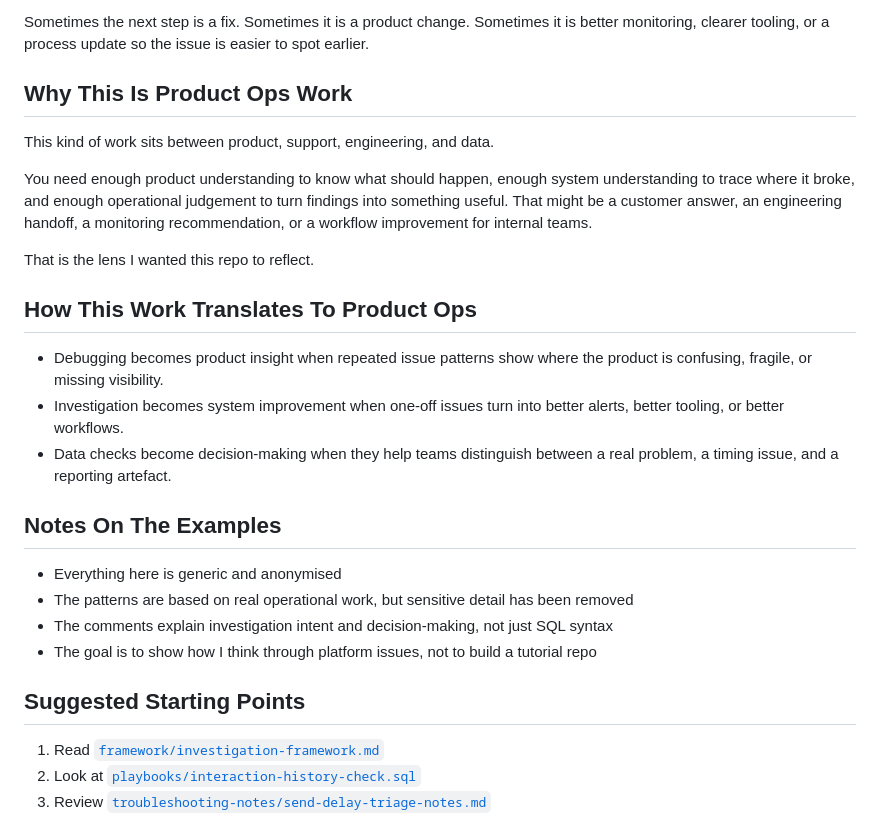
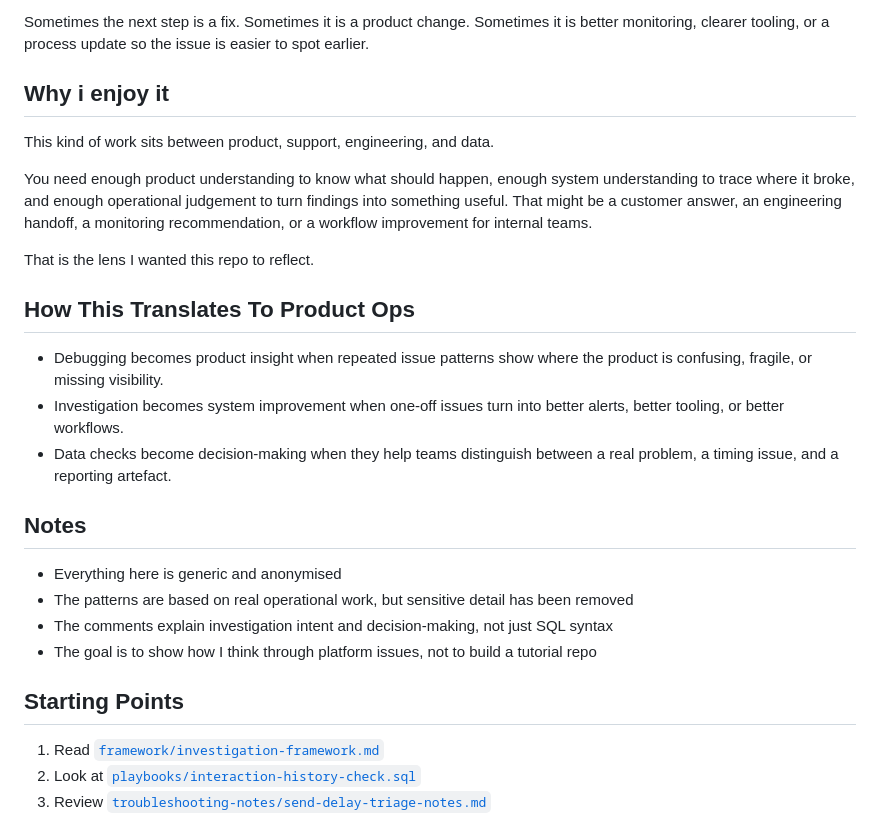
Before and after one commit to abbierosh/abbierosh, a Markdown page: README.md, the part around the change. GitHub-like rendering.

```diff
--- a/README.md
+++ b/README.md
@@ -43,7 +43,7 @@ From there, SQL is one tool in a bigger workflow:
 
 Sometimes the next step is a fix. Sometimes it is a product change. Sometimes it is better monitoring, clearer tooling, or a process update so the issue is easier to spot earlier.
 
-## Why This Is Product Ops Work
+## Why i enjoy it
 
 This kind of work sits between product, support, engineering, and data.
 
@@ -51,20 +51,20 @@ You need enough product understanding to know what should happen, enough system
 
 That is the lens I wanted this repo to reflect.
 
-## How This Work Translates To Product Ops
+## How This Translates To Product Ops
 
 - Debugging becomes product insight when repeated issue patterns show where the product is confusing, fragile, or missing visibility.
 - Investigation becomes system improvement when one-off issues turn into better alerts, better tooling, or better workflows.
 - Data checks become decision-making when they help teams distinguish between a real problem, a timing issue, and a reporting artefact.
 
-## Notes On The Examples
+## Notes
 
 - Everything here is generic and anonymised
 - The patterns are based on real operational work, but sensitive detail has been removed
 - The comments explain investigation intent and decision-making, not just SQL syntax
 - The goal is to show how I think through platform issues, not to build a tutorial repo
 
-## Suggested Starting Points
+## Starting Points
 
 1. Read [`framework/investigation-framework.md`](framework/investigation-framework.md)
 2. Look at [`playbooks/interaction-history-check.sql`](playbooks/interaction-history-check.sql)
```
